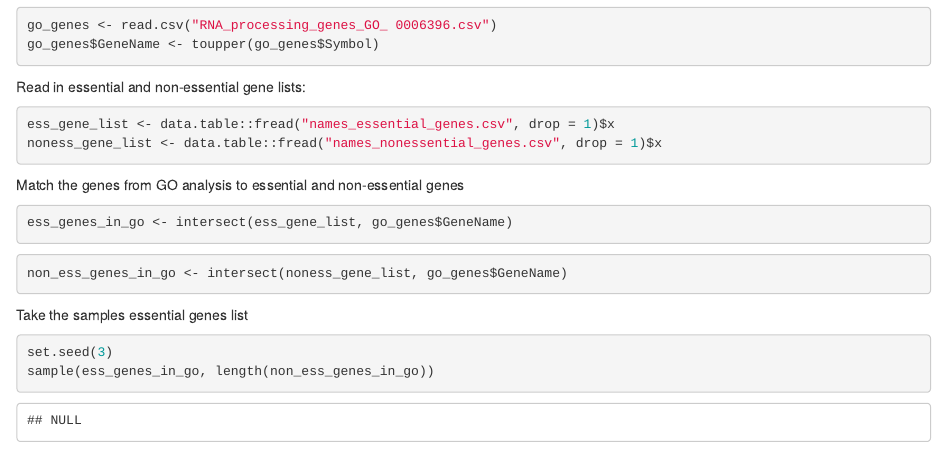
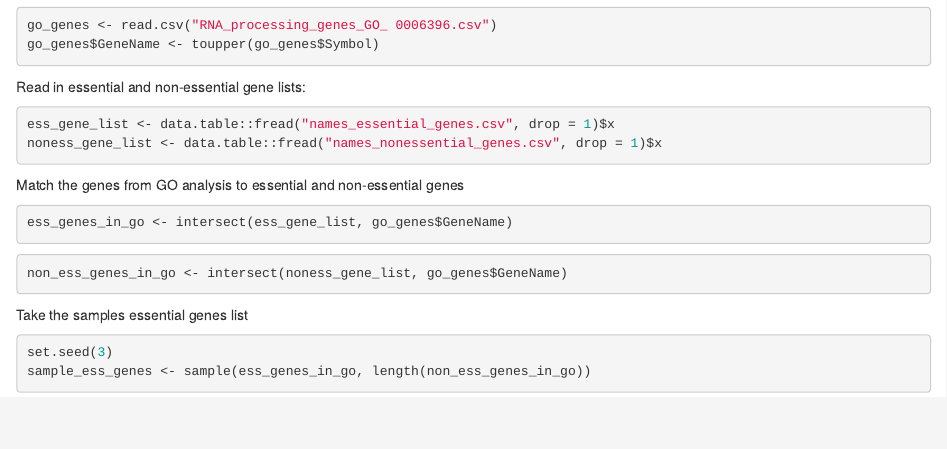
Before and after one commit to p-shen/biophys2017, an R Markdown document (EssentialNonessentialGoGenes.Rmd): the page in a window 1100 px wide, from 150 px down. Rendered offline with R 4.5, knitr and Pandoc, with nearby package versions.

Commit message:
save the genes

````diff
--- a/EssentialNonessentialGoGenes.Rmd
+++ b/EssentialNonessentialGoGenes.Rmd
@@ -35,5 +35,5 @@ non_ess_genes_in_go <- intersect(noness_gene_list, go_genes$GeneName)
 Take the samples essential genes list
 ```{r}
 set.seed(3)
-sample(ess_genes_in_go, length(non_ess_genes_in_go))
+sample_ess_genes <- sample(ess_genes_in_go, length(non_ess_genes_in_go))
 ```
````
